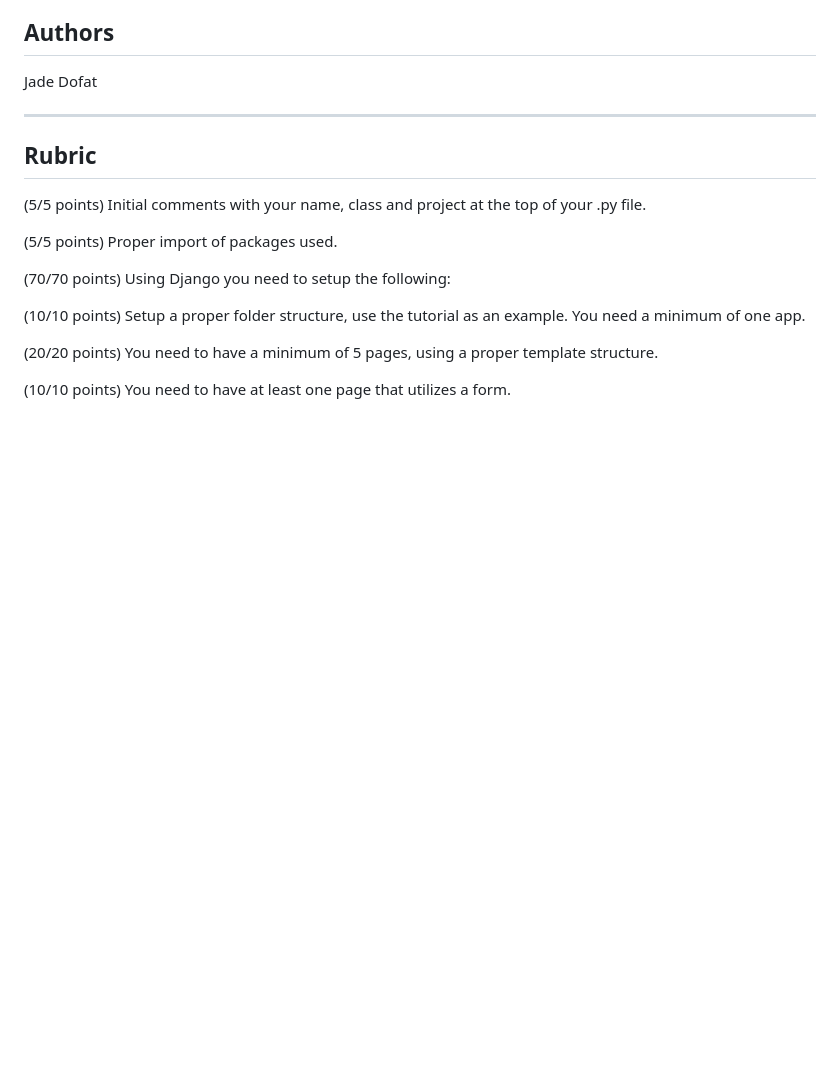
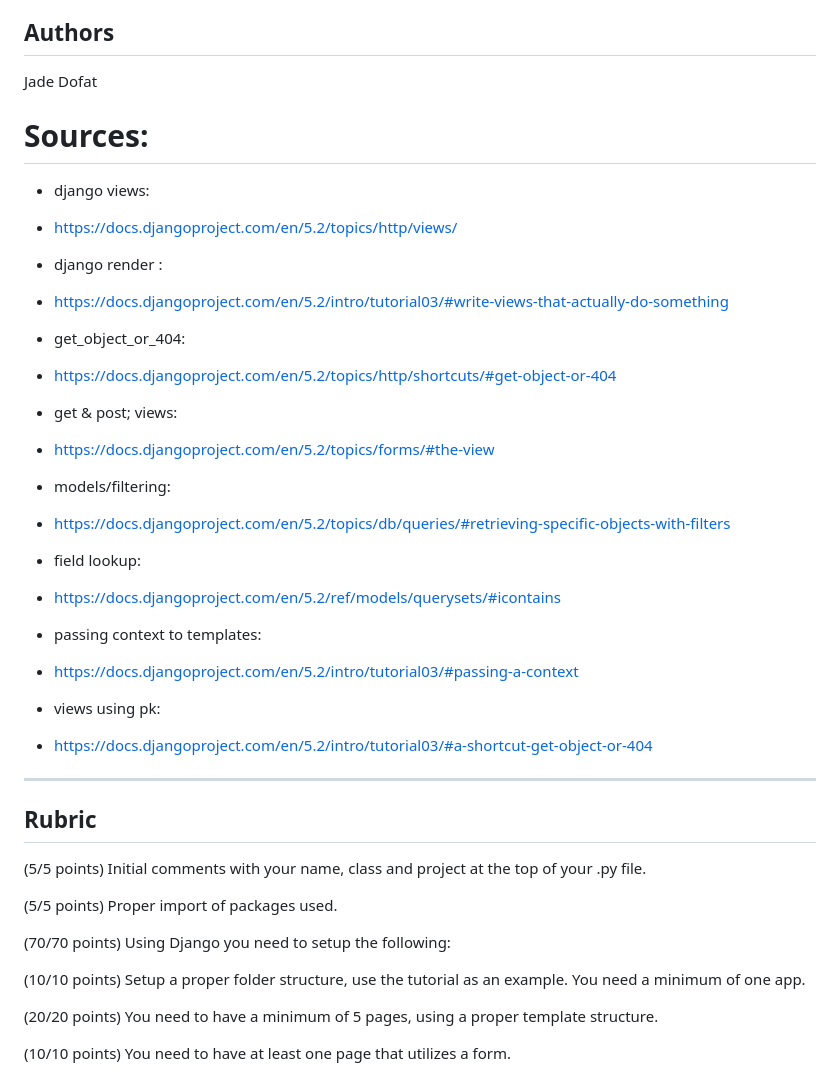
Before and after one commit to jdofat/MiniProject4JadeDofat, a Markdown page: README.md, the part around the change. Drawn GitHub-style; blank space fills up the shorter version.

```diff
--- a/README.md
+++ b/README.md
@@ -75,6 +75,33 @@ Clone the Repository:
 
 Jade Dofat
 
+# Sources:
+
+- django views:
+- https://docs.djangoproject.com/en/5.2/topics/http/views/
+
+- django render :
+- https://docs.djangoproject.com/en/5.2/intro/tutorial03/#write-views-that-actually-do-something
+
+- get_object_or_404:
+- https://docs.djangoproject.com/en/5.2/topics/http/shortcuts/#get-object-or-404
+
+-  get & post; views:
+- https://docs.djangoproject.com/en/5.2/topics/forms/#the-view
+
+-  models/filtering:
+- https://docs.djangoproject.com/en/5.2/topics/db/queries/#retrieving-specific-objects-with-filters
+
+-  field lookup:
+- https://docs.djangoproject.com/en/5.2/ref/models/querysets/#icontains
+
+- passing context to templates:
+- https://docs.djangoproject.com/en/5.2/intro/tutorial03/#passing-a-context
+
+- views using pk:
+- https://docs.djangoproject.com/en/5.2/intro/tutorial03/#a-shortcut-get-object-or-404
+
+
 ------
 
 ## Rubric
```
